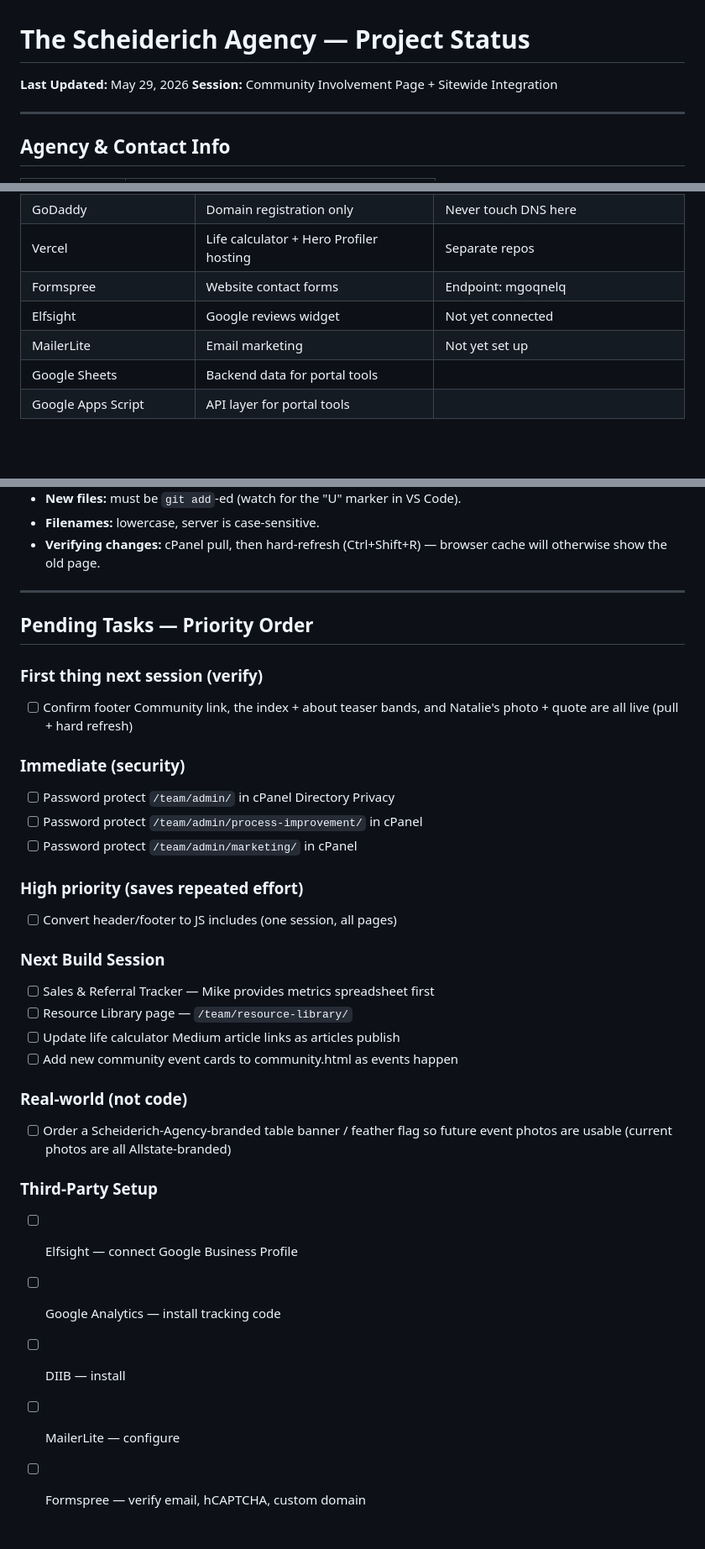
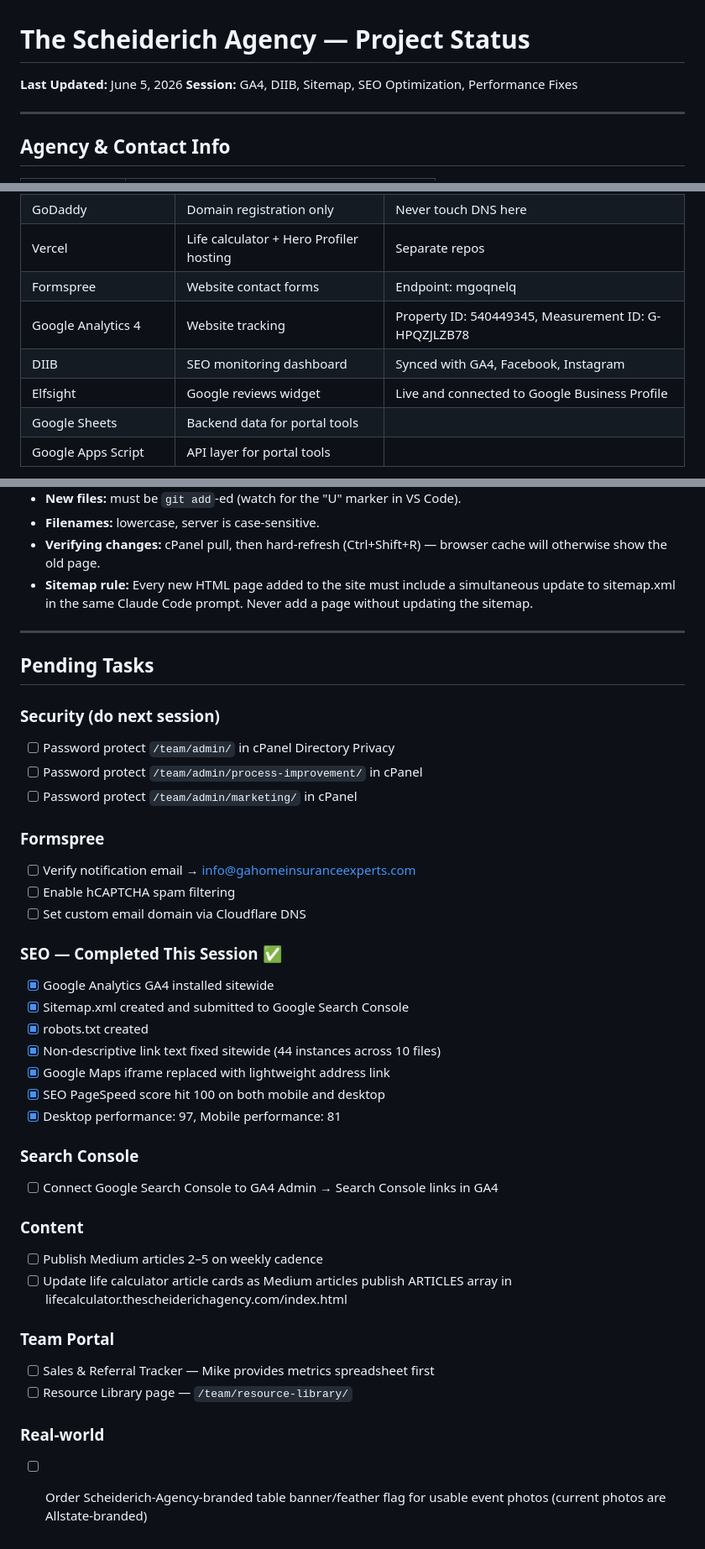
Before and after one commit to mscheiderich/scheiderich-website, a Markdown page: PROJECT_STATUS.md, 3 parts joined by grey strips. Shown at 84% size. GitHub-like rendering; blank space fills up the shorter version.

Commit message:
Update PROJECT_STATUS.md after June 5 session

```diff
--- a/PROJECT_STATUS.md
+++ b/PROJECT_STATUS.md
@@ -1,6 +1,6 @@
 # The Scheiderich Agency — Project Status
-**Last Updated:** May 29, 2026
-**Session:** Community Involvement Page + Sitewide Integration
+**Last Updated:** June 5, 2026
+**Session:** GA4, DIIB, Sitemap, SEO Optimization, Performance Fixes
 
 ---
 
@@ -76,8 +76,9 @@
 | GoDaddy | Domain registration only | Never touch DNS here |
 | Vercel | Life calculator + Hero Profiler hosting | Separate repos |
 | Formspree | Website contact forms | Endpoint: mgoqnelq |
-| Elfsight | Google reviews widget | Not yet connected |
-| MailerLite | Email marketing | Not yet set up |
+| Google Analytics 4 | Website tracking | Property ID: 540449345, Measurement ID: G-HPQZJLZB78 |
+| DIIB | SEO monitoring dashboard | Synced with GA4, Facebook, Instagram |
+| Elfsight | Google reviews widget | Live and connected to Google Business Profile |
 | Google Sheets | Backend data for portal tools | |
 | Google Apps Script | API layer for portal tools | |
 
@@ -370,36 +373,46 @@ items built this session.
 - **Filenames:** lowercase, server is case-sensitive.
 - **Verifying changes:** cPanel pull, then hard-refresh (Ctrl+Shift+R) — browser
   cache will otherwise show the old page.
+- **Sitemap rule:** Every new HTML page added to the site must include
+  a simultaneous update to sitemap.xml in the same Claude Code prompt.
+  Never add a page without updating the sitemap.
 
 ---
 
-## Pending Tasks — Priority Order
+## Pending Tasks
 
-### First thing next session (verify)
-- [ ] Confirm footer Community link, the index + about teaser bands, and
-      Natalie's photo + quote are all live (pull + hard refresh)
-
-### Immediate (security)
+### Security (do next session)
 - [ ] Password protect `/team/admin/` in cPanel Directory Privacy
 - [ ] Password protect `/team/admin/process-improvement/` in cPanel
 - [ ] Password protect `/team/admin/marketing/` in cPanel
 
-### High priority (saves repeated effort)
-- [ ] Convert header/footer to JS includes (one session, all pages)
+### Formspree
+- [ ] Verify notification email → info@gahomeinsuranceexperts.com
+- [ ] Enable hCAPTCHA spam filtering
+- [ ] Set custom email domain via Cloudflare DNS
 
-### Next Build Session
+### SEO — Completed This Session ✅
+- [x] Google Analytics GA4 installed sitewide
+- [x] Sitemap.xml created and submitted to Google Search Console
+- [x] robots.txt created
+- [x] Non-descriptive link text fixed sitewide (44 instances across 10 files)
+- [x] Google Maps iframe replaced with lightweight address link
+- [x] SEO PageSpeed score hit 100 on both mobile and desktop
+- [x] Desktop performance: 97, Mobile performance: 81
+
+### Search Console
+- [ ] Connect Google Search Console to GA4
+      Admin → Search Console links in GA4
+
+### Content
+- [ ] Publish Medium articles 2–5 on weekly cadence
+- [ ] Update life calculator article cards as Medium articles publish
+      ARTICLES array in lifecalculator.thescheiderichagency.com/index.html
+
+### Team Portal
 - [ ] Sales & Referral Tracker — Mike provides metrics spreadsheet first
 - [ ] Resource Library page — `/team/resource-library/`
-- [ ] Update life calculator Medium article links as articles publish
-- [ ] Add new community event cards to community.html as events happen
 
-### Real-world (not code)
-- [ ] Order a Scheiderich-Agency-branded table banner / feather flag so future
-      event photos are usable (current photos are all Allstate-branded)
-
-### Third-Party Setup
-- [ ] Elfsight — connect Google Business Profile
-- [ ] Google Analytics — install tracking code
-- [ ] DIIB — install
-- [ ] MailerLite — configure
-- [ ] Formspree — verify email, hCAPTCHA, custom domain
+### Real-world
+- [ ] Order Scheiderich-Agency-branded table banner/feather flag
+      for usable event photos (current photos are Allstate-branded)
```
Also changed, not shown: other parts of PROJECT_STATUS.md (+2 -0 lines).
